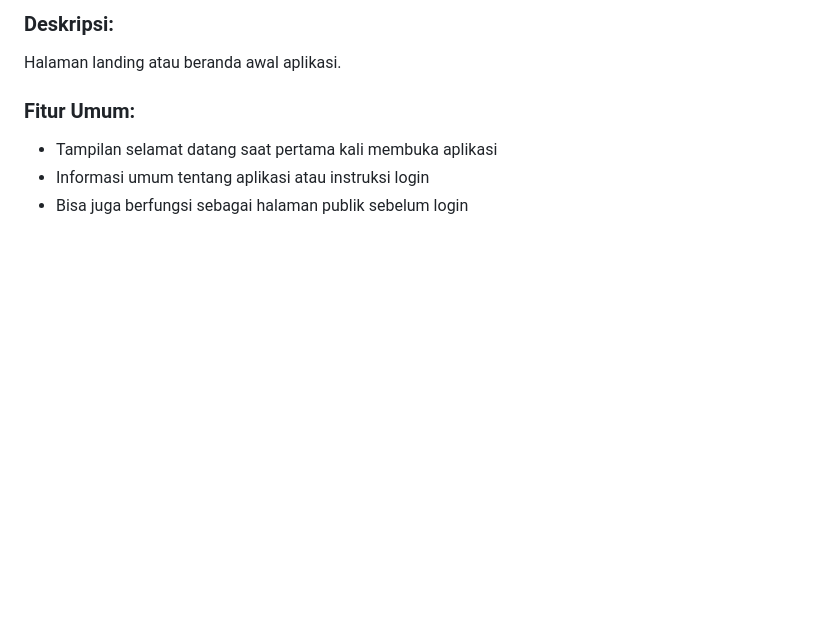
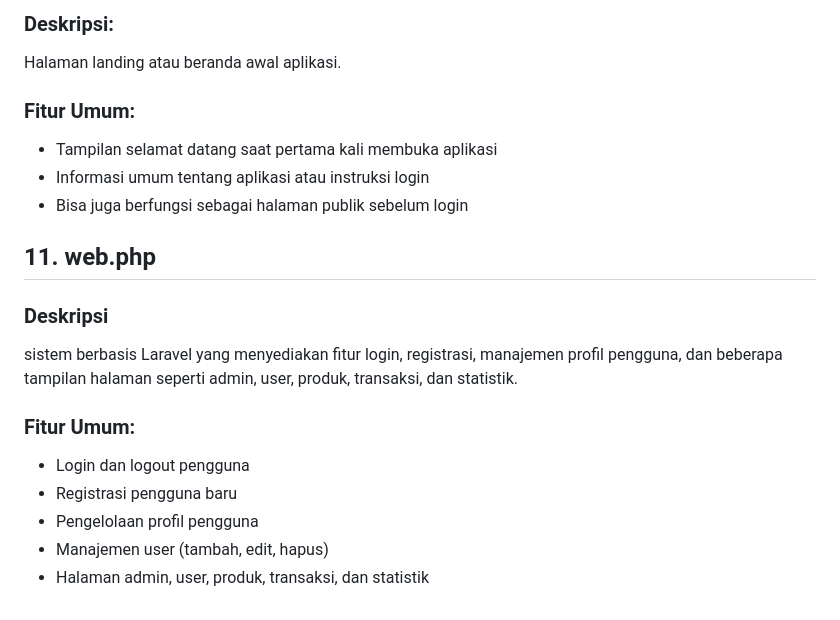
Before and after one commit to Mahardikashiddiq/Mini-Project-2-Kelompok-5, a Markdown page: README.md, the part around the change. GitHub-like rendering; blank space fills up the shorter version.

```diff
--- a/README.md
+++ b/README.md
@@ -241,3 +241,15 @@ Halaman landing atau beranda awal aplikasi.
 - Tampilan selamat datang saat pertama kali membuka aplikasi
 - Informasi umum tentang aplikasi atau instruksi login
 - Bisa juga berfungsi sebagai halaman publik sebelum login
+
+## 11. web.php
+
+### Deskripsi
+sistem berbasis Laravel yang menyediakan fitur login, registrasi, manajemen profil pengguna, dan beberapa tampilan halaman seperti admin, user, produk, transaksi, dan statistik.
+
+### Fitur Umum:
+- Login dan logout pengguna
+- Registrasi pengguna baru
+- Pengelolaan profil pengguna
+- Manajemen user (tambah, edit, hapus)
+- Halaman admin, user, produk, transaksi, dan statistik
```
